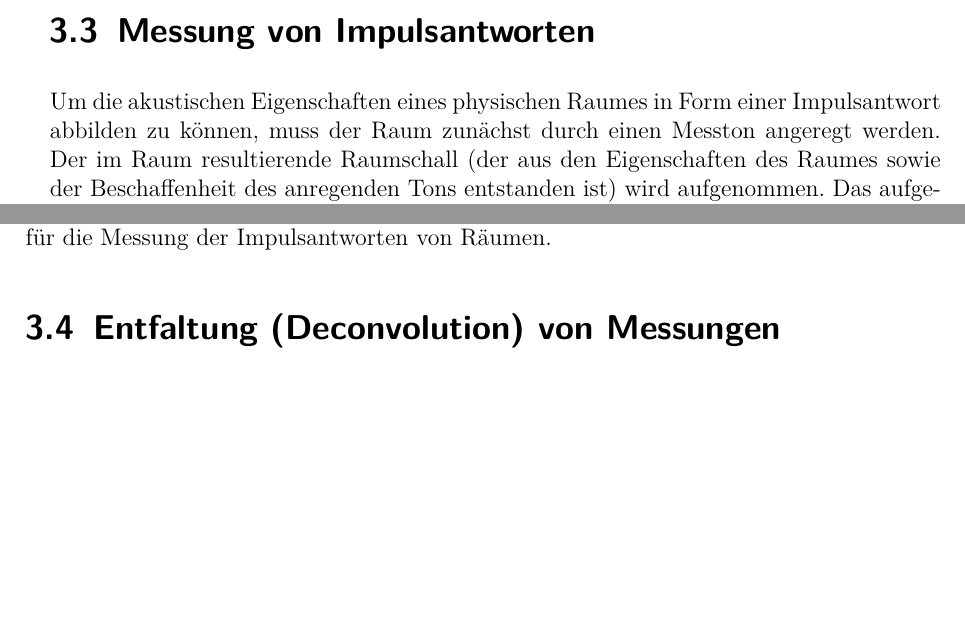
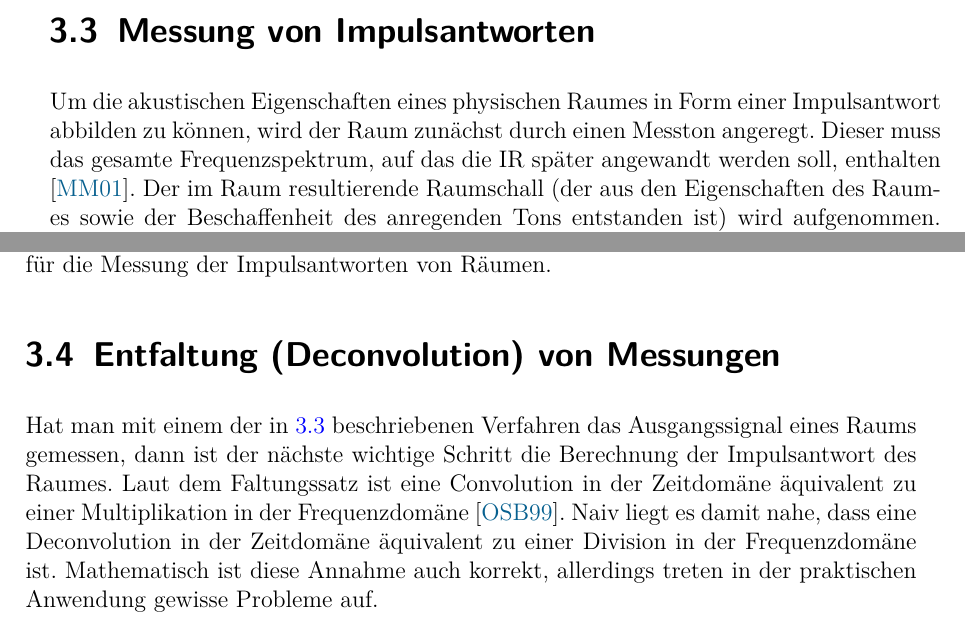
Before and after one commit to cplclegg/hshbin-dspconvolution, a LaTeX document (seminar_dsp_convolution.tex, which reads chapters/convolution_techniques/sections/IR_measurement_deconvolution.tex): two parts of pages 10 and 11 of 12, joined at a grey line, cut so that both start at the same text, the shorter picture padded with empty space. Compiled offline with pdfLaTeX.

Commit message:
kleine formulierungsanpassungen

```diff
--- a/chapters/convolution_techniques/sections/IR_measurement_deconvolution.tex
+++ b/chapters/convolution_techniques/sections/IR_measurement_deconvolution.tex
@@ -1,6 +1,7 @@
-\section{Messung von Impulsantworten}
-Um die akustischen Eigenschaften eines physischen Raumes in Form einer Impulsantwort abbilden zu können, muss der Raum
-zunächst durch einen Messton angeregt werden. Der im Raum resultierende Raumschall (der aus den Eigenschaften des Raumes sowie der Beschaffenheit
+\section{Messung von Impulsantworten} \label{ir_msrmt}
+Um die akustischen Eigenschaften eines physischen Raumes in Form einer Impulsantwort abbilden zu können, wird der Raum
+zunächst durch einen Messton angeregt. Dieser muss das gesamte Frequenzspektrum, auf das die IR später angewandt werden soll, enthalten \cite{smpm2001}.
+Der im Raum resultierende Raumschall (der aus den Eigenschaften des Raumes sowie der Beschaffenheit
 des anregenden Tons entstanden ist) wird aufgenommen. Das aufgenommene Signal resultiert aus der Transferfunktion des gemessenen Raumes,
 angewandt auf den Messton. Da Raumhall-Effekte sich wie in \ref{irl_lti} dargestellt durch ihre Impulsantwort annähern lassen, kann die IR des Raumes
 mithilfe entsprechender Verfahren aus diesem Signal berechnet werden \cite{novak2016}. Dabei macht es für die am Ende des Entfaltungsprozesses resultierende Impulsantwort
@@ -34,4 +35,8 @@ exponentielle Sinus-Sweeps, bei denen die momentäre Frequenz sich in Abhängigk
 erkennbar \cite{farina2000}. Angelo Farina beschreibt ein Entfaltungs-Verfahren, mit dem diese Artefakte einfach aus der IR herausgerechnet werden können.
 Unter Anwendung dieser Methodik ist sind ESS/LSS-Verfahren die geeignetsten Messverfahren für die Messung der Impulsantworten von Räumen.
 
-\section{Entfaltung (Deconvolution) von Messungen}
+\section{Entfaltung (Deconvolution) von Messungen} \label{deconvolution}
+Hat man mit einem der in \ref{ir_msrmt} beschriebenen Verfahren das Ausgangssignal eines Raums gemessen, dann ist der nächste wichtige Schritt die Berechnung der
+Impulsantwort des Raumes. Laut dem Faltungssatz ist eine Convolution in der Zeitdomäne äquivalent zu einer Multiplikation in der Frequenzdomäne \cite{oppenheim1999}.
+Naiv liegt es damit nahe, dass eine Deconvolution in der Zeitdomäne äquivalent zu einer Division in der Frequenzdomäne ist. Mathematisch ist diese Annahme auch korrekt,
+allerdings treten in der praktischen Anwendung gewisse Probleme auf.
```
